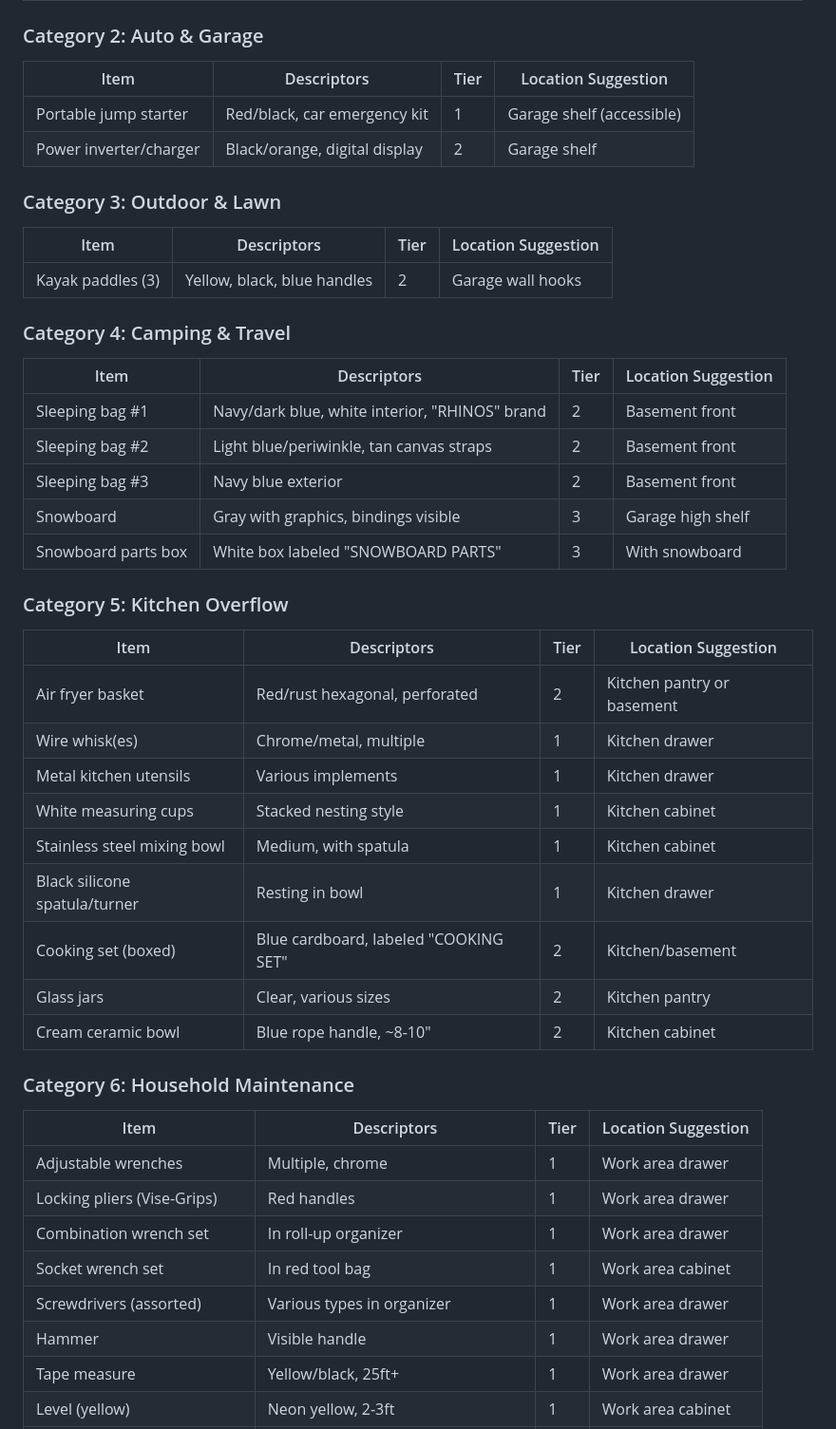
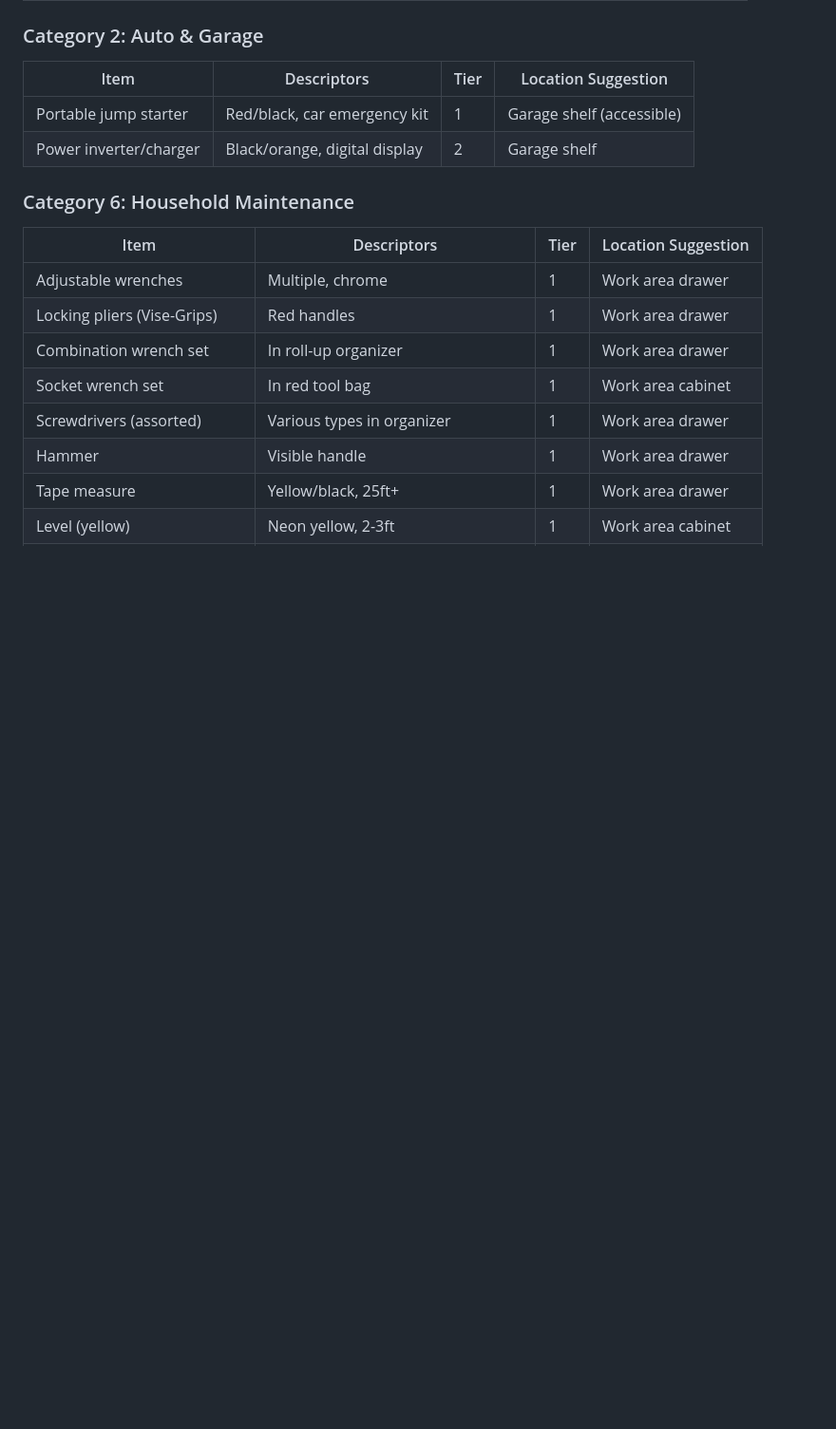
Before and after one commit to brendanmorrell/home-organization, a Markdown page: inventory/session-logs/session-001-garage-walkthrough.md, the part around one of its changes. Shown at 95% size. Drawn GitHub-style; blank space fills up the shorter version.

```diff
--- a/inventory/session-logs/session-001-garage-walkthrough.md
+++ b/inventory/session-logs/session-001-garage-walkthrough.md
@@ -32,33 +26,6 @@
 |------|-------------|------|---------------------|
 | Portable jump starter | Red/black, car emergency kit | 1 | Garage shelf (accessible) |
 | Power inverter/charger | Black/orange, digital display | 2 | Garage shelf |
-
-### Category 3: Outdoor & Lawn
-| Item | Descriptors | Tier | Location Suggestion |
-|------|-------------|------|---------------------|
-| Kayak paddles (3) | Yellow, black, blue handles | 2 | Garage wall hooks |
-
-### Category 4: Camping & Travel
-| Item | Descriptors | Tier | Location Suggestion |
-|------|-------------|------|---------------------|
-| Sleeping bag #1 | Navy/dark blue, white interior, "RHINOS" brand | 2 | Basement front |
-| Sleeping bag #2 | Light blue/periwinkle, tan canvas straps | 2 | Basement front |
-| Sleeping bag #3 | Navy blue exterior | 2 | Basement front |
-| Snowboard | Gray with graphics, bindings visible | 3 | Garage high shelf |
-| Snowboard parts box | White box labeled "SNOWBOARD PARTS" | 3 | With snowboard |
-
-### Category 5: Kitchen Overflow
-| Item | Descriptors | Tier | Location Suggestion |
-|------|-------------|------|---------------------|
-| Air fryer basket | Red/rust hexagonal, perforated | 2 | Kitchen pantry or basement |
-| Wire whisk(es) | Chrome/metal, multiple | 1 | Kitchen drawer |
-| Metal kitchen utensils | Various implements | 1 | Kitchen drawer |
-| White measuring cups | Stacked nesting style | 1 | Kitchen cabinet |
-| Stainless steel mixing bowl | Medium, with spatula | 1 | Kitchen cabinet |
-| Black silicone spatula/turner | Resting in bowl | 1 | Kitchen drawer |
-| Cooking set (boxed) | Blue cardboard, labeled "COOKING SET" | 2 | Kitchen/basement |
-| Glass jars | Clear, various sizes | 2 | Kitchen pantry |
-| Cream ceramic bowl | Blue rope handle, ~8-10" | 2 | Kitchen cabinet |
 
 ### Category 6: Household Maintenance
 | Item | Descriptors | Tier | Location Suggestion |
```
Also changed, not shown: other parts of inventory/session-logs/session-001-garage-walkthrough.md (+87 -85 lines).
